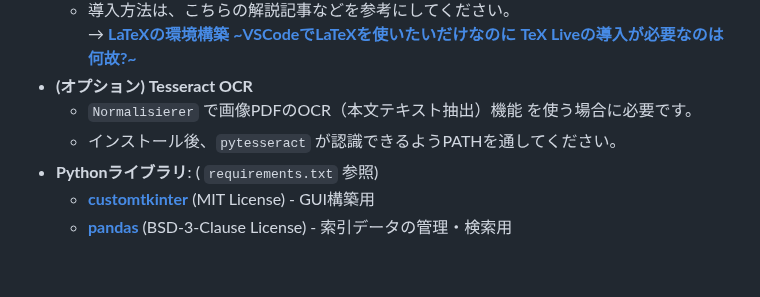
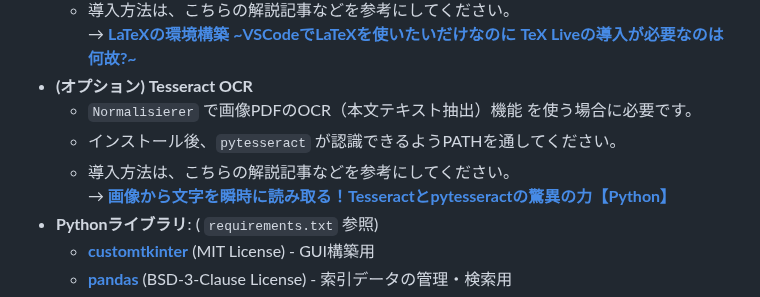
Before and after one commit to Kurato-Tsukishiro/Synapsen, a Markdown page: README.md, the part around the change. Drawn GitHub-style; blank space fills up the shorter version.

Commit message:
README.mdにTesseract OCRの導入方法に関するリンクを追加

```diff
--- a/README.md
+++ b/README.md
@@ -64,6 +64,8 @@
 * **(オプション) Tesseract OCR**
     * `Normalisierer` で画像PDFのOCR（本文テキスト抽出）機能 を使う場合に必要です。
     * インストール後、`pytesseract` が認識できるようPATHを通してください。
+    * 導入方法は、こちらの解説記事などを参考にしてください。<br>
+        → **[画像から文字を瞬時に読み取る！Tesseractとpytesseractの驚異の力【Python】](https://qiita.com/ryome/items/16fc42854fe93de78a2f)**
 * **Pythonライブラリ**: ( `requirements.txt` 参照)
     * [**customtkinter**](https://github.com/TomSchimansky/CustomTkinter) (MIT License) - GUI構築用
     * [**pandas**](https://github.com/pandas-dev/pandas) (BSD-3-Clause License) - 索引データの管理・検索用
```
